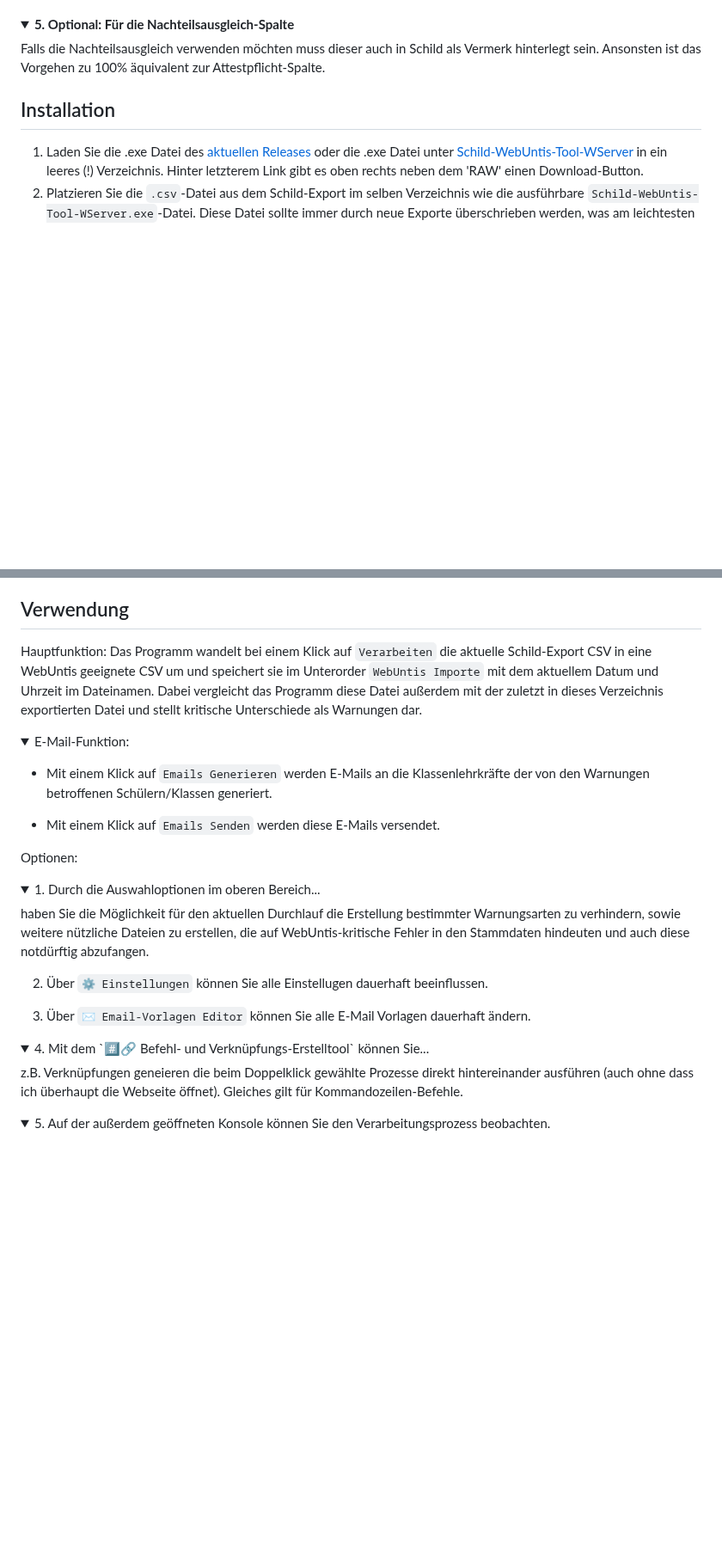
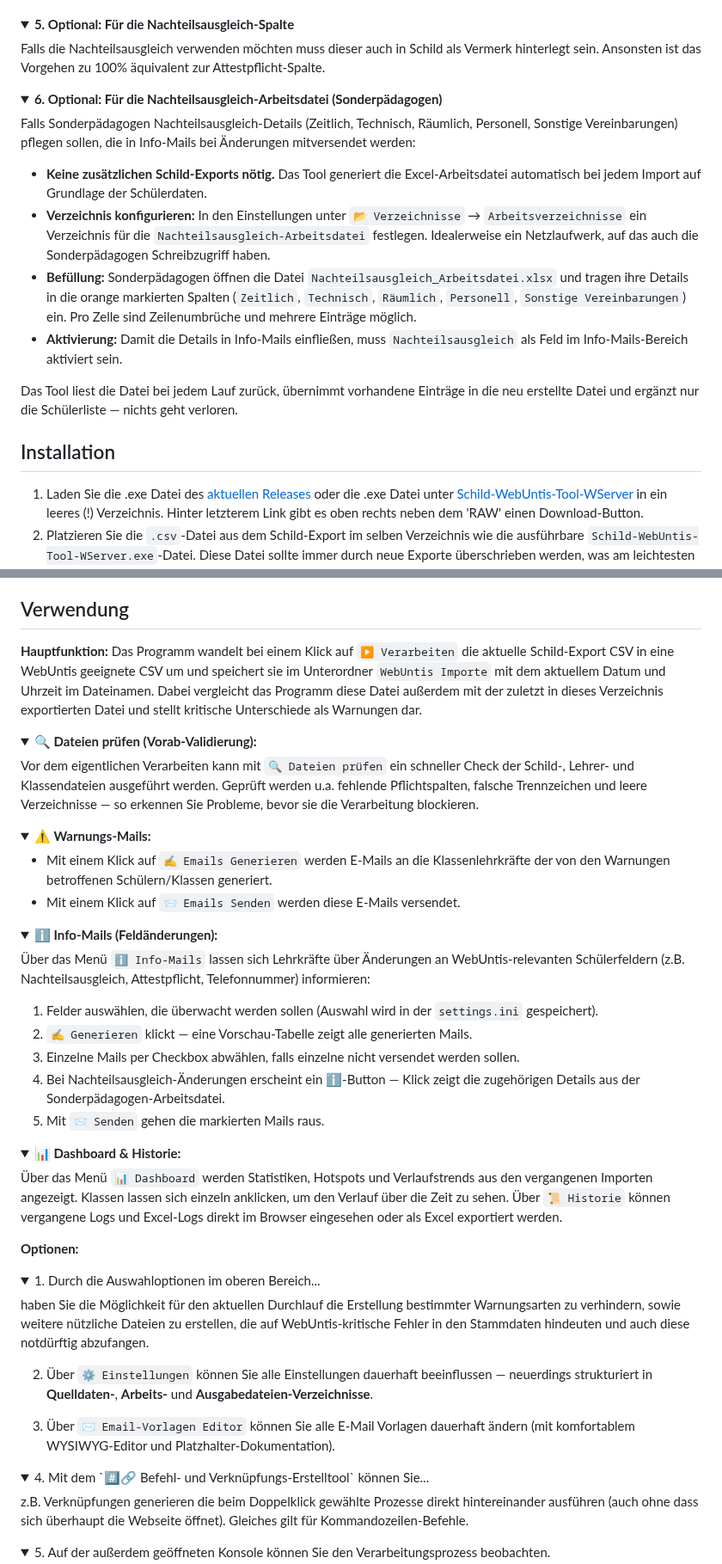
Before and after one commit to CmoneBK/Schild-WebUntis-Tool, a Markdown page: README.md, 2 parts joined by grey strips. Shown at 86% size. Drawn GitHub-style; folded sections open; blank space fills up the shorter version.

Commit message:
Update README for 3.0

```diff
--- a/README.md
+++ b/README.md
@@ -113,6 +119,20 @@ Falls die Nachteilsausgleich verwenden möchten muss dieser auch in Schild als V
 
 </details>
 
+<details>
+<summary><b>6. Optional: Für die Nachteilsausgleich-Arbeitsdatei (Sonderpädagogen)</b></summary>
+
+Falls Sonderpädagogen Nachteilsausgleich-Details (Zeitlich, Technisch, Räumlich, Personell, Sonstige Vereinbarungen) pflegen sollen, die in Info-Mails bei Änderungen mitversendet werden:
+
+- **Keine zusätzlichen Schild-Exports nötig.** Das Tool generiert die Excel-Arbeitsdatei automatisch bei jedem Import auf Grundlage der Schülerdaten.
+- **Verzeichnis konfigurieren:** In den Einstellungen unter `📂 Verzeichnisse` → `Arbeitsverzeichnisse` ein Verzeichnis für die `Nachteilsausgleich-Arbeitsdatei` festlegen. Idealerweise ein Netzlaufwerk, auf das auch die Sonderpädagogen Schreibzugriff haben.
+- **Befüllung:** Sonderpädagogen öffnen die Datei `Nachteilsausgleich_Arbeitsdatei.xlsx` und tragen ihre Details in die orange markierten Spalten (`Zeitlich`, `Technisch`, `Räumlich`, `Personell`, `Sonstige Vereinbarungen`) ein. Pro Zelle sind Zeilenumbrüche und mehrere Einträge möglich.
+- **Aktivierung:** Damit die Details in Info-Mails einfließen, muss `Nachteilsausgleich` als Feld im Info-Mails-Bereich aktiviert sein.
+
+Das Tool liest die Datei bei jedem Lauf zurück, übernimmt vorhandene Einträge in die neu erstellte Datei und ergänzt nur die Schülerliste — nichts geht verloren.
+
+</details>
+
 ## Installation
 1. Laden Sie die .exe Datei des [aktuellen Releases](https://github.com/CmoneBK/Schild-WebUntis-Tool/releases/tag/v.2.8) oder die .exe Datei unter [Schild-WebUntis-Tool-WServer](https://github.com/CmoneBK/Schild-WebUntis-Tool/blob/master/Schild_WebUntis_Tool/dist/Schild-WebUntis-Tool-WServer.exe) in ein leeres (!) Verzeichnis.</br>
    Hinter letzterem Link gibt es oben rechts neben dem 'RAW' einen Download-Button.
@@ -153,26 +173,51 @@ Platzieren Sie schließlich die Klassen- und Lehrerdaten-Dateien in den Verzeich
 
 
 ## Verwendung
-Hauptfunktion:
-Das Programm wandelt bei einem Klick auf `Verarbeiten` die aktuelle Schild-Export CSV in eine WebUntis geeignete CSV um und speichert sie im Unterorder `WebUntis Importe` mit dem aktuellem Datum und Uhrzeit im Dateinamen.
+**Hauptfunktion:**
+Das Programm wandelt bei einem Klick auf `▶️ Verarbeiten` die aktuelle Schild-Export CSV in eine WebUntis geeignete CSV um und speichert sie im Unterordner `WebUntis Importe` mit dem aktuellem Datum und Uhrzeit im Dateinamen.
 Dabei vergleicht das Programm diese Datei außerdem mit der zuletzt in dieses Verzeichnis exportierten Datei und stellt kritische Unterschiede als Warnungen dar.
 
 <details>
-<summary>E-Mail-Funktion:</summary>
+<summary><b>🔍 Dateien prüfen (Vorab-Validierung):</b></summary>
 
-- Mit einem Klick auf `Emails Generieren` werden E-Mails an die Klassenlehrkräfte der von den Warnungen betroffenen Schülern/Klassen generiert.
+Vor dem eigentlichen Verarbeiten kann mit `🔍 Dateien prüfen` ein schneller Check der Schild-, Lehrer- und Klassendateien ausgeführt werden. Geprüft werden u.a. fehlende Pflichtspalten, falsche Trennzeichen und leere Verzeichnisse — so erkennen Sie Probleme, bevor sie die Verarbeitung blockieren.
+</details>
 
-- Mit einem Klick auf `Emails Senden` werden diese E-Mails versendet.
+<details>
+<summary><b>⚠️ Warnungs-Mails:</b></summary>
+
+- Mit einem Klick auf `✍ Emails Generieren` werden E-Mails an die Klassenlehrkräfte der von den Warnungen betroffenen Schülern/Klassen generiert.
+- Mit einem Klick auf `📨 Emails Senden` werden diese E-Mails versendet.
 
 </details>
 
-Optionen:
+<details>
+<summary><b>ℹ️ Info-Mails (Feldänderungen):</b></summary>
+
+Über das Menü `ℹ️ Info-Mails` lassen sich Lehrkräfte über Änderungen an WebUntis-relevanten Schülerfeldern (z.B. Nachteilsausgleich, Attestpflicht, Telefonnummer) informieren:
+
+1. Felder auswählen, die überwacht werden sollen (Auswahl wird in der `settings.ini` gespeichert).
+2. `✍ Generieren` klickt — eine Vorschau-Tabelle zeigt alle generierten Mails.
+3. Einzelne Mails per Checkbox abwählen, falls einzelne nicht versendet werden sollen.
+4. Bei Nachteilsausgleich-Änderungen erscheint ein ℹ️-Button — Klick zeigt die zugehörigen Details aus der Sonderpädagogen-Arbeitsdatei.
+5. Mit `📨 Senden` gehen die markierten Mails raus.
+
+</details>
+
+<details>
+<summary><b>📊 Dashboard & Historie:</b></summary>
+
+Über das Menü `📊 Dashboard` werden Statistiken, Hotspots und Verlaufstrends aus den vergangenen Importen angezeigt. Klassen lassen sich einzeln anklicken, um den Verlauf über die Zeit zu sehen. Über `📜 Historie` können vergangene Logs und Excel-Logs direkt im Browser eingesehen oder als Excel exportiert werden.
+
+</details>
+
+**Optionen:**
 <details><summary>1. Durch die Auswahloptionen im oberen Bereich... </summary> haben Sie die Möglichkeit für den aktuellen Durchlauf die Erstellung bestimmter Warnungsarten zu verhindern, sowie weitere nützliche Dateien zu erstellen, die auf WebUntis-kritische Fehler in den Stammdaten hindeuten und auch diese notdürftig abzufangen.</details>
 
-2. Über `⚙️ Einstellungen` können Sie alle Einstellugen dauerhaft beeinflussen.
+2. Über `⚙️ Einstellungen` können Sie alle Einstellungen dauerhaft beeinflussen — neuerdings strukturiert in **Quelldaten-**, **Arbeits-** und **Ausgabedateien-Verzeichnisse**.
 
-3. Über `✉️ Email-Vorlagen Editor` können Sie alle E-Mail Vorlagen dauerhaft ändern.
-<details><summary>4. Mit dem `#️⃣🔗 Befehl- und Verknüpfungs-Erstelltool` können Sie... </summary> z.B. Verknüpfungen geneieren die beim Doppelklick gewählte Prozesse direkt hintereinander ausführen (auch ohne dass ich überhaupt die Webseite öffnet). Gleiches gilt für Kommandozeilen-Befehle.</details>
+3. Über `✉️ Email-Vorlagen Editor` können Sie alle E-Mail Vorlagen dauerhaft ändern (mit komfortablem WYSIWYG-Editor und Platzhalter-Dokumentation).
+<details><summary>4. Mit dem `#️⃣🔗 Befehl- und Verknüpfungs-Erstelltool` können Sie... </summary> z.B. Verknüpfungen generieren die beim Doppelklick gewählte Prozesse direkt hintereinander ausführen (auch ohne dass sich überhaupt die Webseite öffnet). Gleiches gilt für Kommandozeilen-Befehle.</details>
 <details><summary>5. Auf der außerdem geöffneten Konsole können Sie den Verarbeitungsprozess beobachten. </summary> Dort werden auch spezielle Admin-Warnungen angezeigt, falls in der importierten Schild-Datei Klassen oder Klassenlehrkräfte sind, die in Ihren Klassen- bzw. Lehrkräftedateien noch nicht vorkommen. Dies weist auf die Notwendigkeit der Aktualisierung hin.</details>
 
 
```
Also changed, not shown: other parts of README.md (+14 -8 lines).
